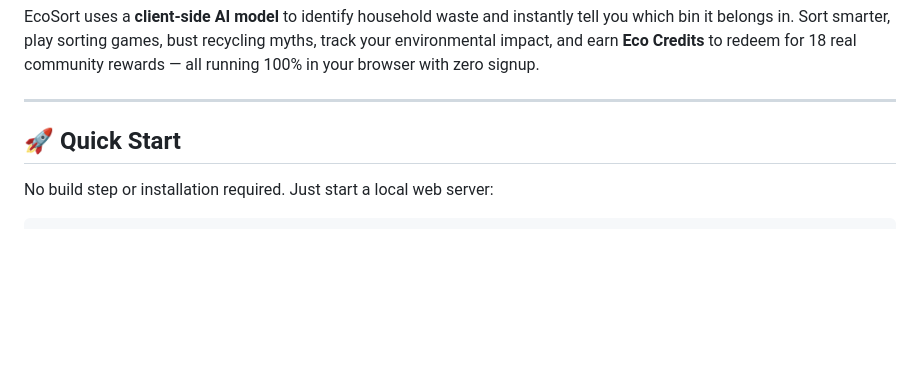
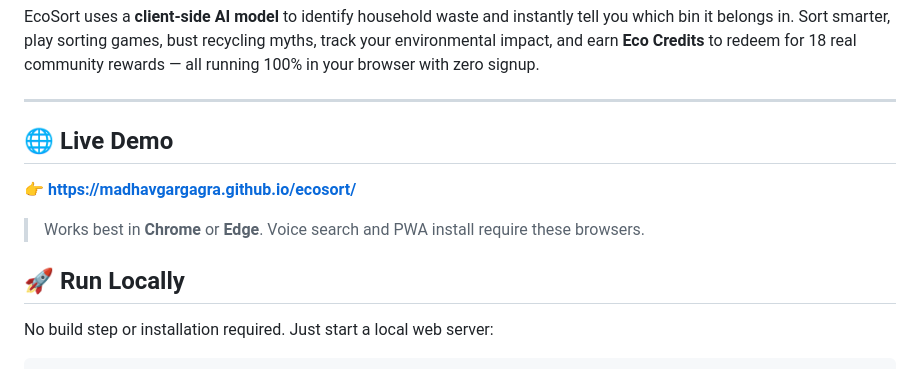
Before and after one commit to madhavgargagra/ecosort, a Markdown page: README.md, the part around one of its changes. Drawn GitHub-style; blank space fills up the shorter version.

Commit message:
Enhance README with live demo and local run instructions
Added live demo link and updated quick start section.

```diff
--- a/README.md
+++ b/README.md
@@ -6,7 +8,14 @@ EcoSort uses a **client-side AI model** to identify household waste and instantl
 
 ---
 
-## 🚀 Quick Start
+## 🌐 Live Demo
+
+**👉 https://madhavgargagra.github.io/ecosort/**
+
+> Works best in **Chrome** or **Edge**. Voice search and PWA install require these browsers.
+
+
+## 🚀 Run Locally
 
 No build step or installation required. Just start a local web server:
 
```
Also changed, not shown: other parts of README.md (+2 -0 lines).
